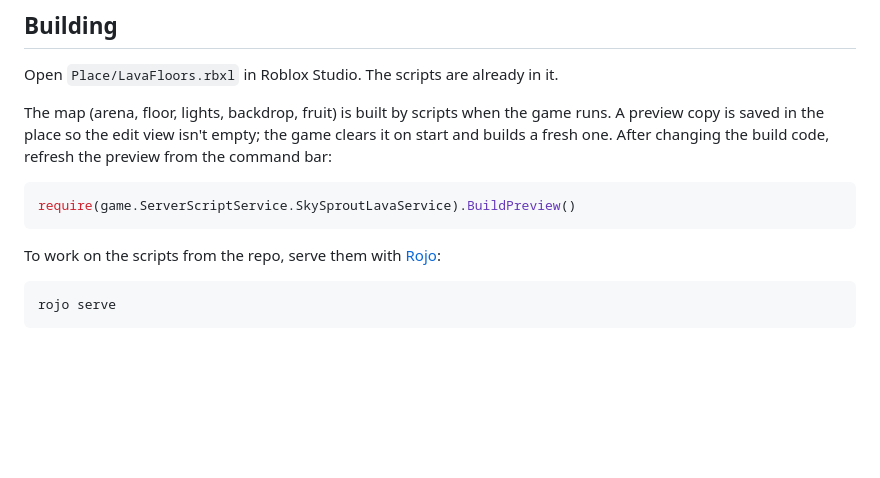
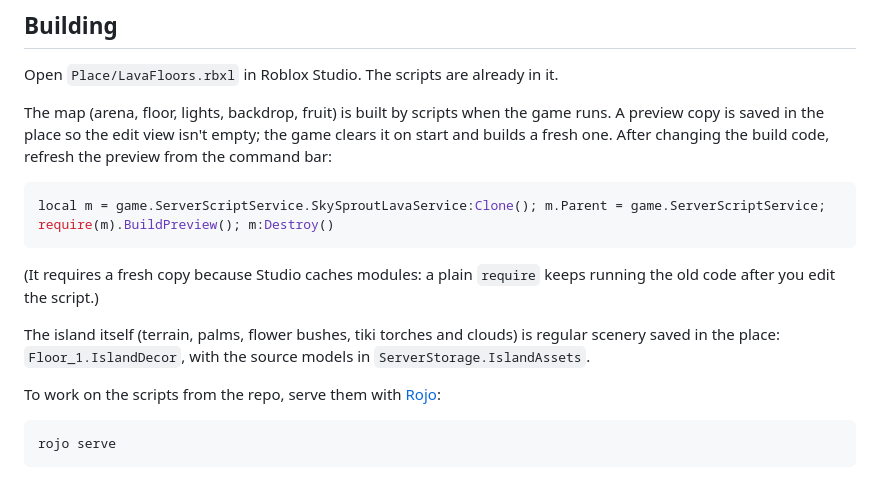
Before and after one commit to Momo6621/LavaFloors, a Markdown page: README.md, the part around the change. GitHub-like rendering; blank space fills up the shorter version.

````diff
--- a/README.md
+++ b/README.md
@@ -67,8 +67,14 @@ in the place so the edit view isn't empty; the game clears it on start and build
 the build code, refresh the preview from the command bar:
 
 ```lua
-require(game.ServerScriptService.SkySproutLavaService).BuildPreview()
+local m = game.ServerScriptService.SkySproutLavaService:Clone(); m.Parent = game.ServerScriptService; require(m).BuildPreview(); m:Destroy()
 ```
+
+(It requires a fresh copy because Studio caches modules: a plain `require` keeps running the old code after you
+edit the script.)
+
+The island itself (terrain, palms, flower bushes, tiki torches and clouds) is regular scenery saved in the place:
+`Floor_1.IslandDecor`, with the source models in `ServerStorage.IslandAssets`.
 
 To work on the scripts from the repo, serve them with [Rojo](https://rojo.space):
 
````
Also changed, not shown: Media/beach.jpg (added), Media/island.jpg, Media/lobby.jpg (added), 2 other files.
